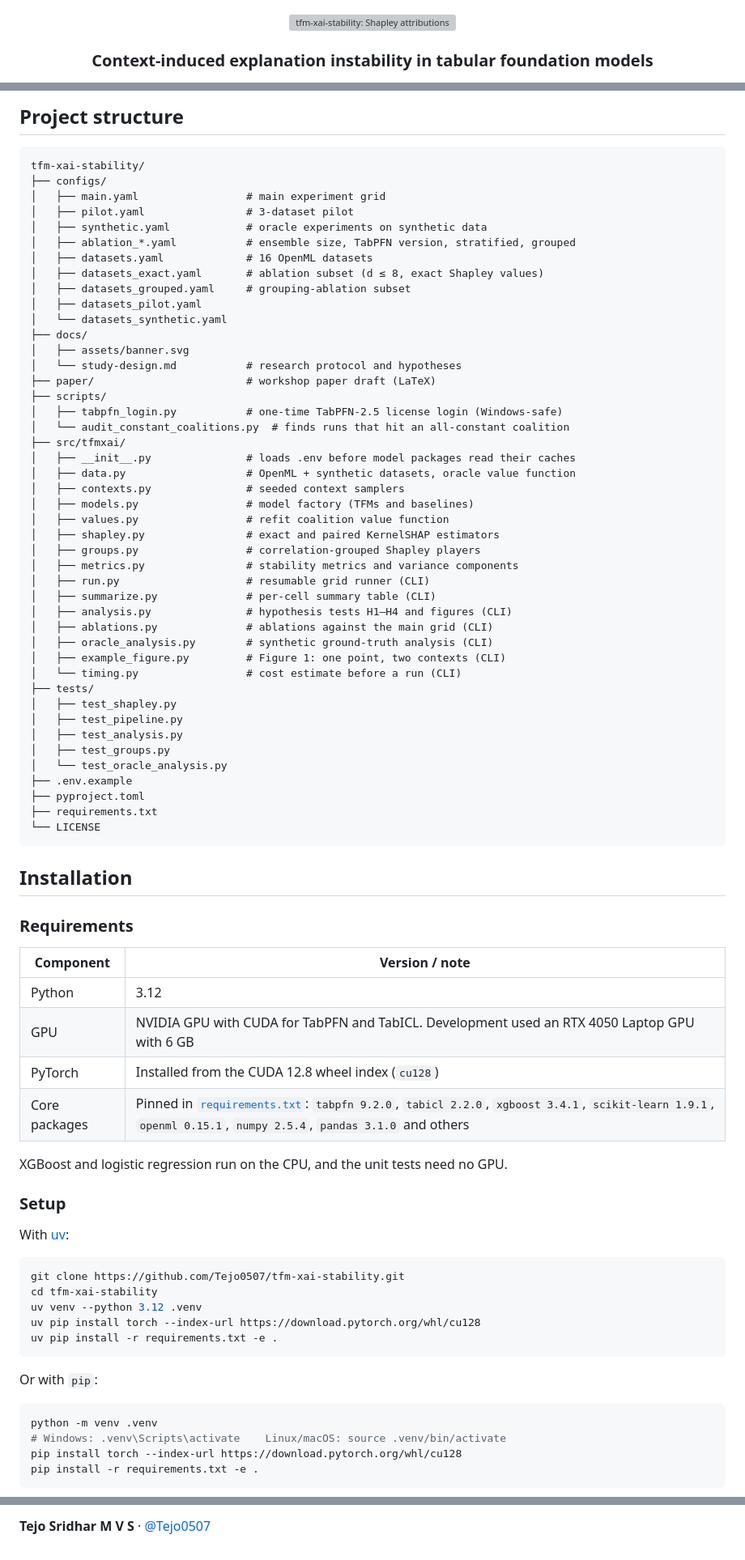
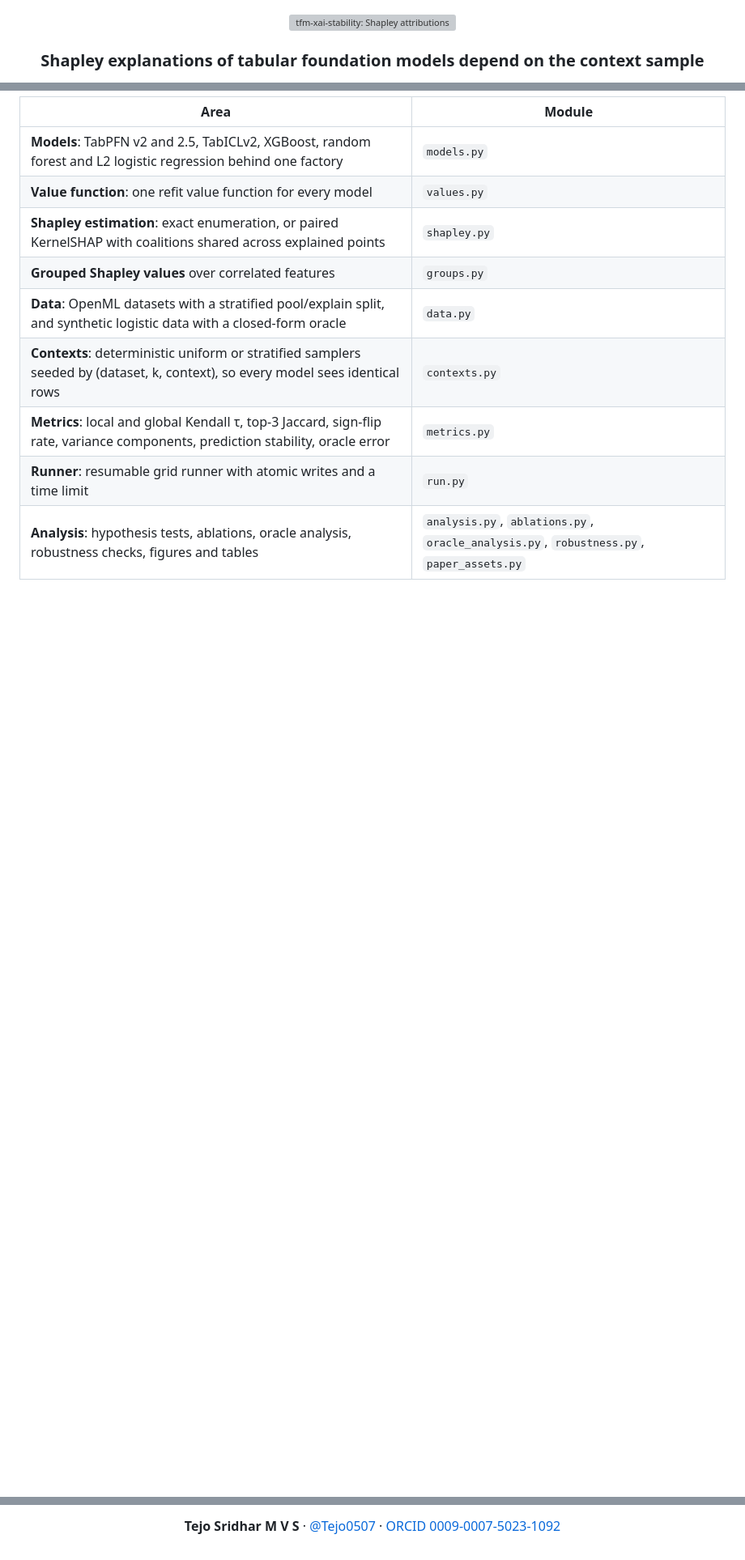
Before and after one commit to Tejo0507/tfm-xai-stability, a Markdown page: README.md, 3 parts joined by grey strips. Shown at 81% size. Rendered like a GitHub page; folded sections open; blank space fills up the shorter version; grey boxes are pictures that could not be loaded.

````diff
--- a/README.md
+++ b/README.md
@@ -2,5 +2,5 @@
 
 <img src="docs/assets/banner.svg" alt="tfm-xai-stability: Shapley attributions for one test point shifting as the context rows are redrawn" width="100%"/>
 
-<h3>Context-induced explanation instability in tabular foundation models</h3>
+<h3>Shapley explanations of tabular foundation models depend on the context sample</h3>
 
@@ -87,84 +217,15 @@ The full protocol, hypotheses and analyses are in [`docs/study-design.md`](docs/
 
-## Project structure
+| Area | Module |
+|---|---|
+| **Models**: TabPFN v2 and 2.5, TabICLv2, XGBoost, random forest and L2 logistic regression behind one factory | `models.py` |
+| **Value function**: one refit value function for every model | `values.py` |
+| **Shapley estimation**: exact enumeration, or paired KernelSHAP with coalitions shared across explained points | `shapley.py` |
+| **Grouped Shapley values** over correlated features | `groups.py` |
+| **Data**: OpenML datasets with a stratified pool/explain split, and synthetic logistic data with a closed-form oracle | `data.py` |
+| **Contexts**: deterministic uniform or stratified samplers seeded by (dataset, k, context), so every model sees identical rows | `contexts.py` |
+| **Metrics**: local and global Kendall τ, top-3 Jaccard, sign-flip rate, variance components, prediction stability, oracle error | `metrics.py` |
+| **Runner**: resumable grid runner with atomic writes and a time limit | `run.py` |
+| **Analysis**: hypothesis tests, ablations, oracle analysis, robustness checks, figures and tables | `analysis.py`, `ablations.py`, `oracle_analysis.py`, `robustness.py`, `paper_assets.py` |
 
-```text
-tfm-xai-stability/
-├── configs/
-│   ├── main.yaml                 # main experiment grid
-│   ├── pilot.yaml                # 3-dataset pilot
-│   ├── synthetic.yaml            # oracle experiments on synthetic data
-│   ├── ablation_*.yaml           # ensemble size, TabPFN version, stratified, grouped
-│   ├── datasets.yaml             # 16 OpenML datasets
-│   ├── datasets_exact.yaml       # ablation subset (d ≤ 8, exact Shapley values)
-│   ├── datasets_grouped.yaml     # grouping-ablation subset
-│   ├── datasets_pilot.yaml
-│   └── datasets_synthetic.yaml
-├── docs/
-│   ├── assets/banner.svg
-│   └── study-design.md           # research protocol and hypotheses
-├── paper/                        # workshop paper draft (LaTeX)
-├── scripts/
-│   ├── tabpfn_login.py           # one-time TabPFN-2.5 license login (Windows-safe)
-│   └── audit_constant_coalitions.py  # finds runs that hit an all-constant coalition
-├── src/tfmxai/
-│   ├── __init__.py               # loads .env before model packages read their caches
-│   ├── data.py                   # OpenML + synthetic datasets, oracle value function
-│   ├── contexts.py               # seeded context samplers
-│   ├── models.py                 # model factory (TFMs and baselines)
-│   ├── values.py                 # refit coalition value function
-│   ├── shapley.py                # exact and paired KernelSHAP estimators
-│   ├── groups.py                 # correlation-grouped Shapley players
-│   ├── metrics.py                # stability metrics and variance components
-│   ├── run.py                    # resumable grid runner (CLI)
-│   ├── summarize.py              # per-cell summary table (CLI)
-│   ├── analysis.py               # hypothesis tests H1–H4 and figures (CLI)
-│   ├── ablations.py              # ablations against the main grid (CLI)
-│   ├── oracle_analysis.py        # synthetic ground-truth analysis (CLI)
-│   ├── example_figure.py         # Figure 1: one point, two contexts (CLI)
-│   └── timing.py                 # cost estimate before a run (CLI)
-├── tests/
-│   ├── test_shapley.py
-│   ├── test_pipeline.py
-│   ├── test_analysis.py
-│   ├── test_groups.py
-│   └── test_oracle_analysis.py
-├── .env.example
-├── pyproject.toml
-├── requirements.txt
-└── LICENSE
-```
+</details>
 
-## Installation
-
-### Requirements
-
-| Component | Version / note |
-|---|---|
-| Python | 3.12 |
-| GPU | NVIDIA GPU with CUDA for TabPFN and TabICL. Development used an RTX 4050 Laptop GPU with 6 GB |
-| PyTorch | Installed from the CUDA 12.8 wheel index (`cu128`) |
-| Core packages | Pinned in [`requirements.txt`](requirements.txt): `tabpfn 9.2.0`, `tabicl 2.2.0`, `xgboost 3.4.1`, `scikit-learn 1.9.1`, `openml 0.15.1`, `numpy 2.5.4`, `pandas 3.1.0` and others |
-
-XGBoost and logistic regression run on the CPU, and the unit tests need no GPU.
-
-### Setup
-
-With [uv](https://docs.astral.sh/uv/):
-
-```bash
-git clone https://github.com/Tejo0507/tfm-xai-stability.git
-cd tfm-xai-stability
-uv venv --python 3.12 .venv
-uv pip install torch --index-url https://download.pytorch.org/whl/cu128
-uv pip install -r requirements.txt -e .
-```
-
-Or with `pip`:
-
-```bash
-python -m venv .venv
-# Windows: .venv\Scripts\activate    Linux/macOS: source .venv/bin/activate
-pip install torch --index-url https://download.pytorch.org/whl/cu128
-pip install -r requirements.txt -e .
-```
-
@@ -420,2 +350,4 @@ The code in this repository is released under the [Apache License 2.0](LICENSE).
 
-**Tejo Sridhar M V S** · [@Tejo0507](https://github.com/Tejo0507)
+**Tejo Sridhar M V S** · [@Tejo0507](https://github.com/Tejo0507) · [ORCID 0009-0007-5023-1092](https://orcid.org/0009-0007-5023-1092)
+
+</div>
````
Also changed, not shown: other parts of README.md (+216 -217 lines), docs/assets/context_example.png (added), docs/assets/remedies.png (added), 10 other files.
